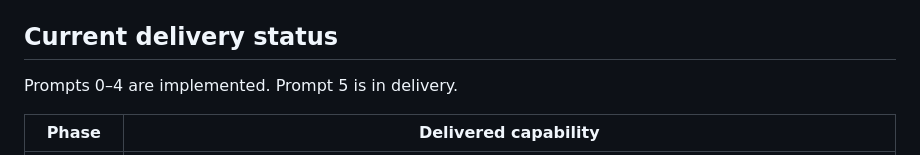
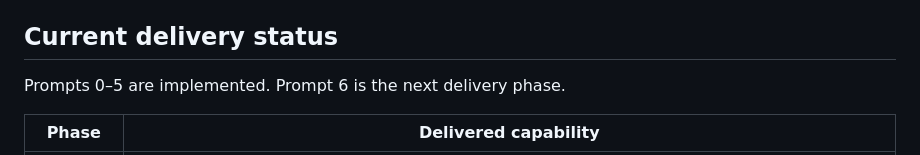
Before and after one commit to ian8500/FirstBrief, a Markdown page: README.md, the part around the change. Drawn GitHub-style.

Commit message:
docs: mark Prompt 5 complete

```diff
--- a/README.md
+++ b/README.md
@@ -10,7 +10,7 @@ Detailed design decisions and phase evidence remain in `docs/`.
 
 ## Current delivery status
 
-Prompts 0–4 are implemented. Prompt 5 is in delivery.
+Prompts 0–5 are implemented. Prompt 6 is the next delivery phase.
 
 | Phase | Delivered capability |
 | --- | --- |
```
